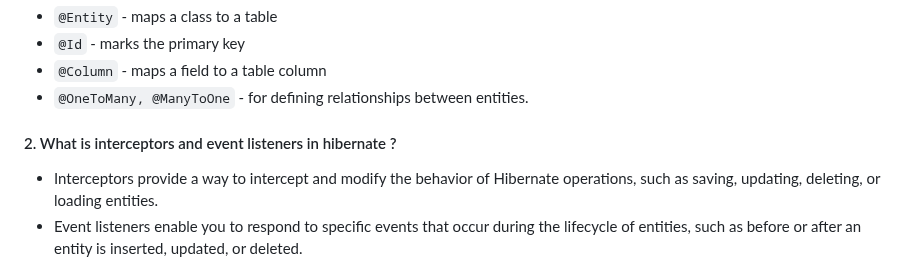
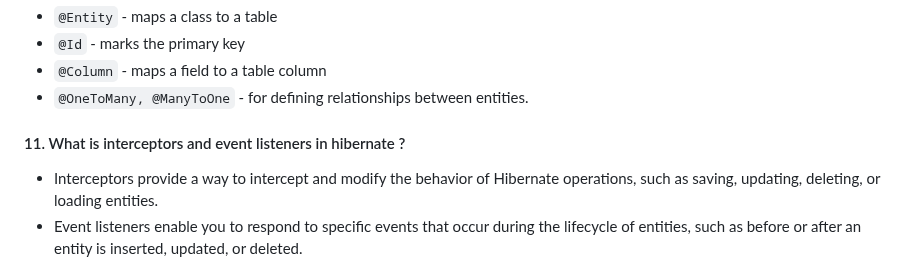
Before and after one commit to iammadhankumar/fullstack-java-interview-guide, a Markdown page: md-files/hibernate-interview-questions.md, the part around the change. Drawn GitHub-style.

```diff
--- a/md-files/hibernate-interview-questions.md
+++ b/md-files/hibernate-interview-questions.md
@@ -48,6 +48,6 @@ The key Hibernate annotations used for mapping are,
 * `@Column` - maps a field to a table column
 * `@OneToMany, @ManyToOne` - for defining relationships between entities.
 
-#### 2. What is interceptors and event listeners in hibernate ?
+#### 11. What is interceptors and event listeners in hibernate ?
 * Interceptors provide a way to intercept and modify the behavior of Hibernate operations, such as saving, updating, deleting, or loading entities.
 * Event listeners enable you to respond to specific events that occur during the lifecycle of entities, such as before or after an entity is inserted, updated, or deleted.
```
